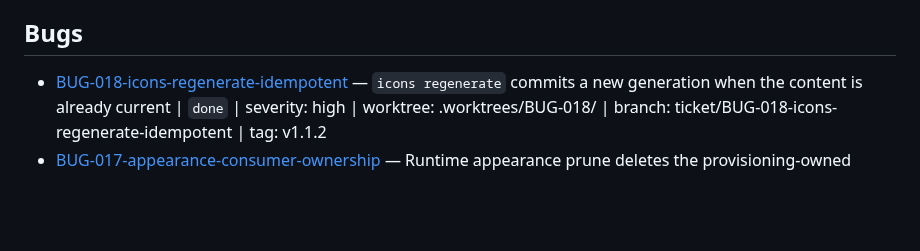
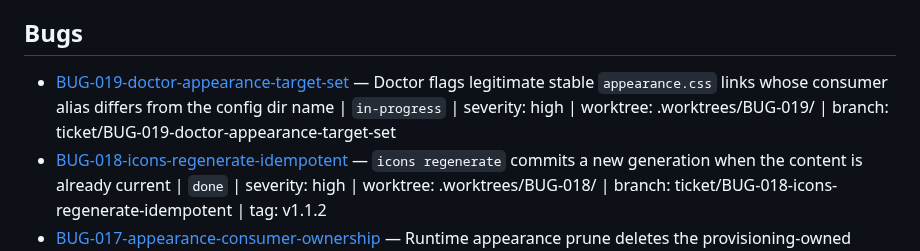
Before and after one commit to RandomGenericUsername/dotfiles-runtime, a Markdown page: tickets/INDEX.md, the part around the change. GitHub-like rendering; blank space fills up the shorter version.

Commit message:
docs(BUG-019): plan — generalize doctor stable appearance link rule

```diff
--- a/tickets/INDEX.md
+++ b/tickets/INDEX.md
@@ -33,6 +33,7 @@
 
 ## Bugs
 
+- [BUG-019-doctor-appearance-target-set](./BUG-019-doctor-appearance-target-set/ticket.md) — Doctor flags legitimate stable `appearance.css` links whose consumer alias differs from the config dir name | `in-progress` | severity: high | worktree: .worktrees/BUG-019/ | branch: ticket/BUG-019-doctor-appearance-target-set
 - [BUG-018-icons-regenerate-idempotent](./BUG-018-icons-regenerate-idempotent/ticket.md) — `icons regenerate` commits a new generation when the content is already current | `done` | severity: high | worktree: .worktrees/BUG-018/ | branch: ticket/BUG-018-icons-regenerate-idempotent | tag: v1.1.2
 - [BUG-017-appearance-consumer-ownership](./BUG-017-appearance-consumer-ownership/ticket.md) — Runtime appearance prune deletes the provisioning-owned wlogout stable link | `done` | severity: high | worktree: .worktrees/BUG-017/ | branch: ticket/BUG-017-appearance-consumer-ownership | tag: v1.1.1
 - [BUG-016-doctor-stable-appearance-link](./BUG-016-doctor-stable-appearance-link/ticket.md) — Doctor flags the legitimate stable wlogout `appearance.css` link as a retired v2 convenience link | `done` | severity: high | worktree: .worktrees/BUG-016/ | branch: ticket/BUG-016-doctor-stable-appearance-link | tag: v1.0.8
```
Also changed, not shown: tickets/BUG-019-doctor-appearance-target-set/ticket.md (added, +94 -0 lines).
